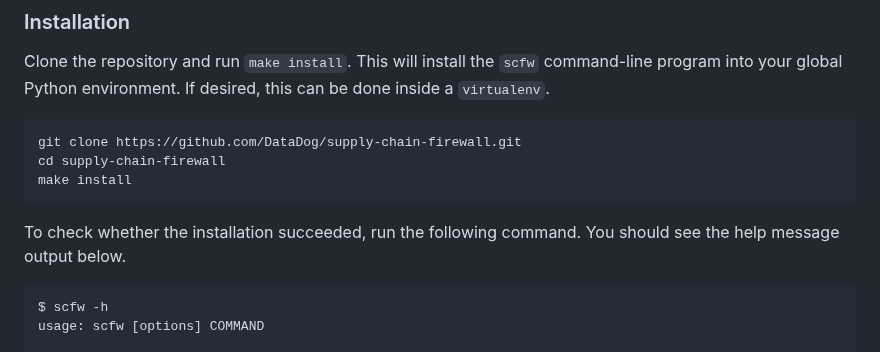
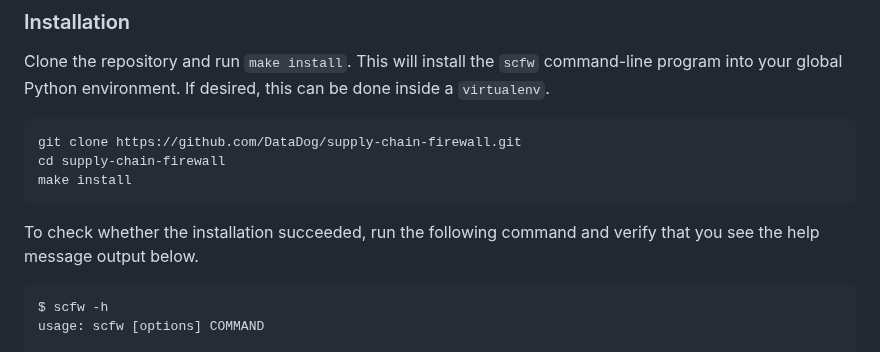
Before and after one commit to DataDog/supply-chain-firewall, a Markdown page: README.md, the part around the change. GitHub-like rendering.

````diff
--- a/README.md
+++ b/README.md
@@ -28,7 +28,7 @@ cd supply-chain-firewall
 make install
 ```
 
-To check whether the installation succeeded, run the following command.  You should see the help message output below.
+To check whether the installation succeeded, run the following command and verify that you see the help message output below.
 ```bash
 $ scfw -h
 usage: scfw [options] COMMAND
````
